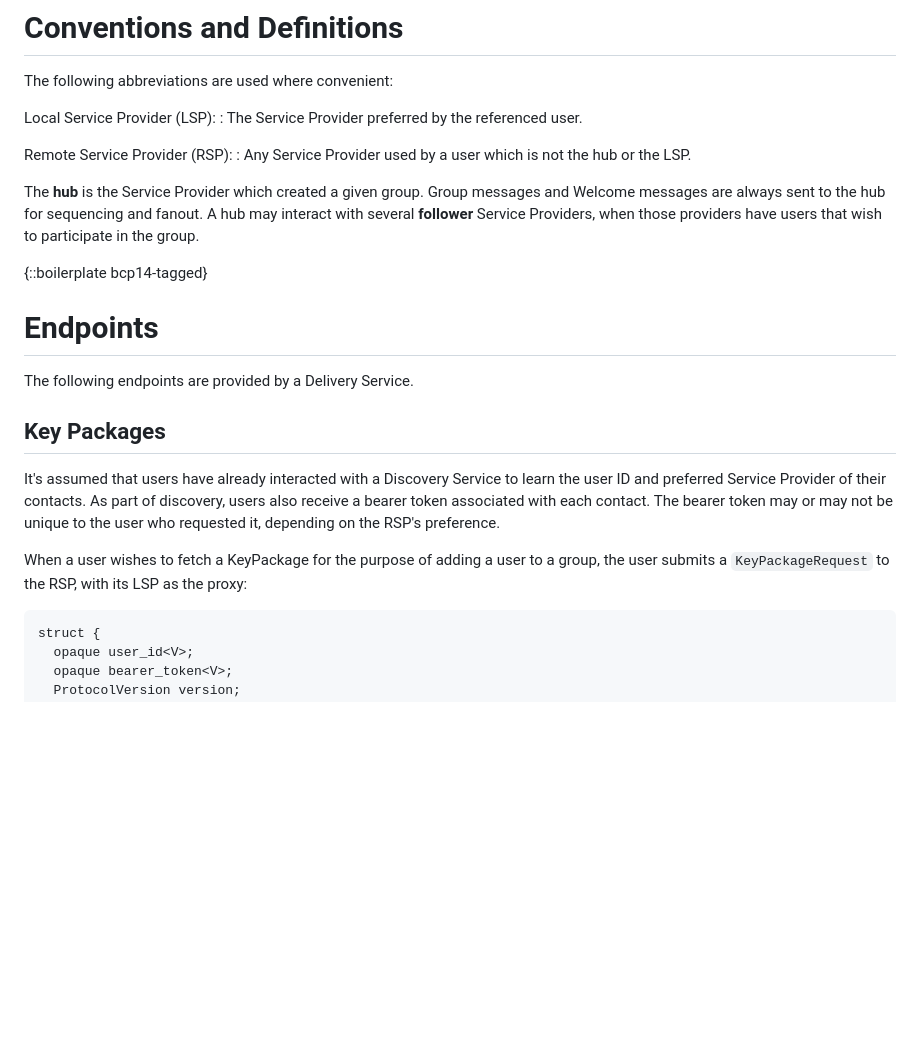
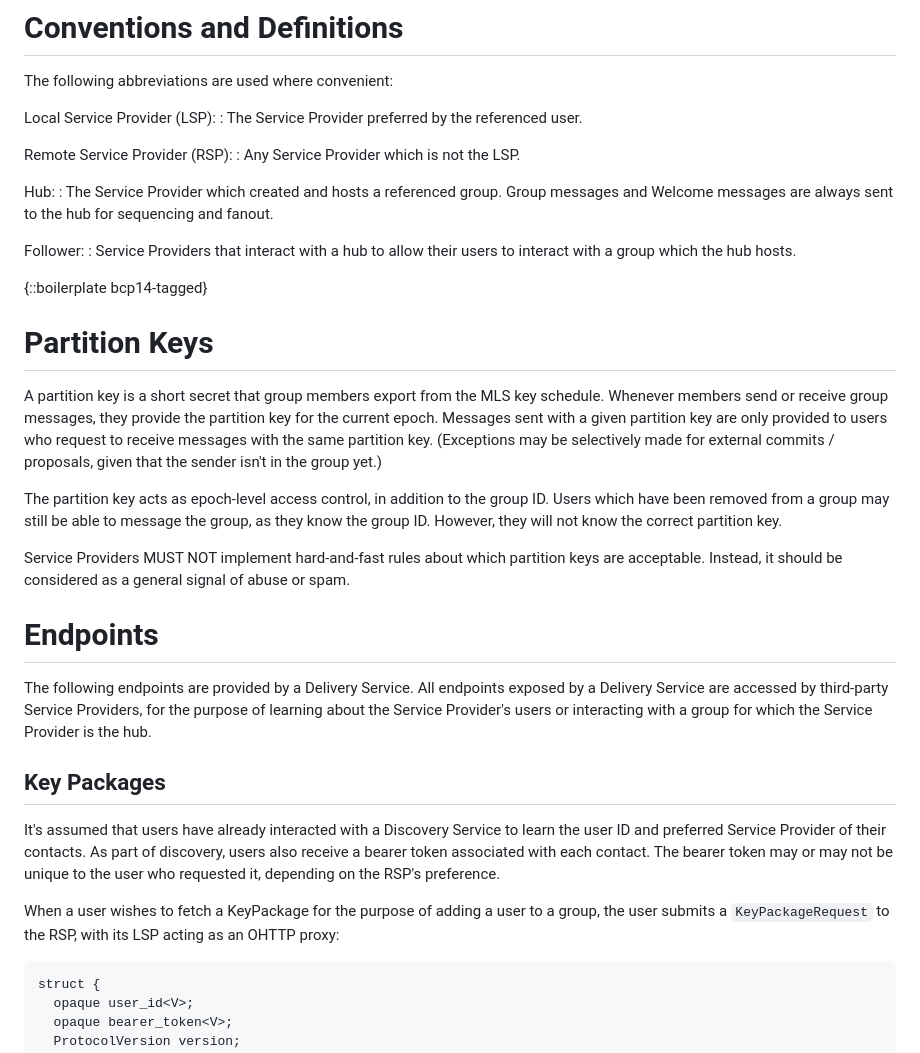
Before and after one commit to Bren2010/draft-mimi-ds, a Markdown page: draft-mcmillion-mimi-delivery-service.md, the part around the change printed below. GitHub-like rendering; blank space fills up the shorter version.

Commit message:
Write about main endpoints

```diff
--- a/draft-mcmillion-mimi-delivery-service.md
+++ b/draft-mcmillion-mimi-delivery-service.md
@@ -55,18 +55,43 @@ Local Service Provider (LSP):
 : The Service Provider preferred by the referenced user.
 
 Remote Service Provider (RSP):
-: Any Service Provider used by a user which is not the hub or the LSP.
+: Any Service Provider which is not the LSP.
 
-The **hub** is the Service Provider which created a given group. Group messages
-and Welcome messages are always sent to the hub for sequencing and fanout. A hub
-may interact with several **follower** Service Providers, when those providers
-have users that wish to participate in the group.
+Hub:
+: The Service Provider which created and hosts a referenced group. Group
+  messages and Welcome messages are always sent to the hub for sequencing and
+  fanout.
+
+Follower:
+: Service Providers that interact with a hub to allow their users to interact
+  with a group which the hub hosts.
 
 {::boilerplate bcp14-tagged}
 
+# Partition Keys
+
+A partition key is a short secret that group members export from the MLS key
+schedule. Whenever members send or receive group messages, they provide the
+partition key for the current epoch. Messages sent with a given partition key
+are only provided to users who request to receive messages with the same
+partition key. (Exceptions may be selectively made for external commits /
+proposals, given that the sender isn't in the group yet.)
+
+The partition key acts as epoch-level access control, in addition to the group
+ID. Users which have been removed from a group may still be able to message the
+group, as they know the group ID. However, they will not know the correct
+partition key.
+
+Service Providers MUST NOT implement hard-and-fast rules about which partition
+keys are acceptable. Instead, it should be considered as a general signal of
+abuse or spam.
+
 # Endpoints
 
-The following endpoints are provided by a Delivery Service.
+The following endpoints are provided by a Delivery Service. All endpoints
+exposed by a Delivery Service are accessed by third-party Service Providers, for
+the purpose of learning about the Service Provider's users or interacting with a
+group for which the Service Provider is the hub.
 
 ## Key Packages
 
@@ -77,8 +102,8 @@ bearer token may or may not be unique to the user who requested it, depending on
 the RSP's preference.
 
 When a user wishes to fetch a KeyPackage for the purpose of adding a user to a
-group, the user submits a `KeyPackageRequest` to the RSP, with its LSP as the
-proxy:
+group, the user submits a `KeyPackageRequest` to the RSP, with its LSP acting as
+an OHTTP proxy:
 
 ~~~ tls-presentation
 struct {
```
Also changed, not shown: other parts of draft-mcmillion-mimi-delivery-service.md (+121 -0 lines).
